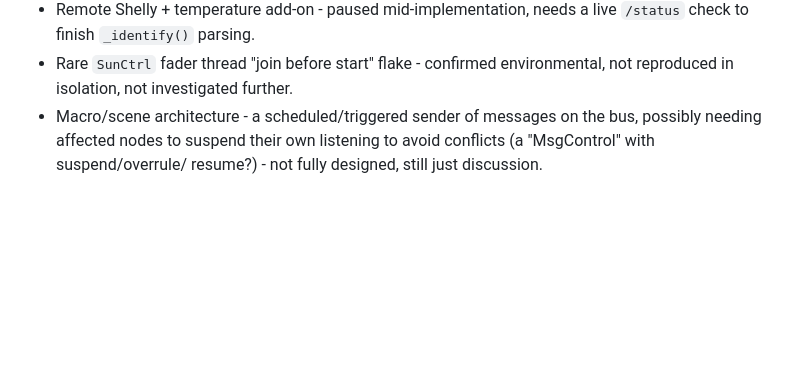
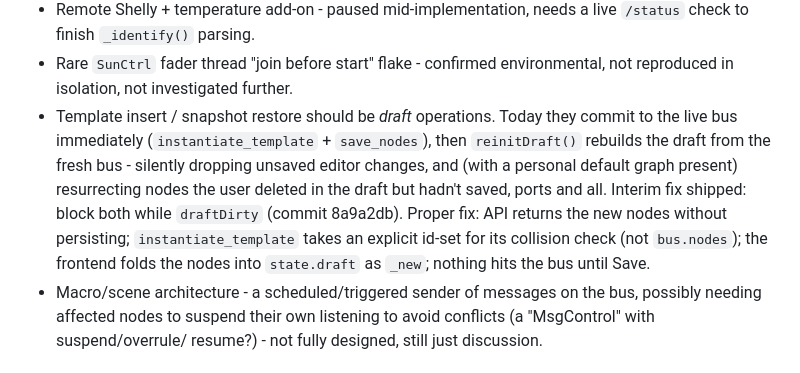
Before and after one commit to schwabix-1311/aquaPI, a Markdown page: ROADMAP.md, the part around the change. Drawn GitHub-style; blank space fills up the shorter version.

Commit message:
ROADMAP: note the proper fix for template insert / snapshot restore
The draft-dirty guard (8a9a2db) is interim; record what making these
real draft operations needs.

Co-Authored-By: Claude Sonnet 5 <noreply@anthropic.com>
Claude-Session: https://claude.ai/code/session_01GRhYQuxtuHdRru7mV3fjgA

```diff
--- a/ROADMAP.md
+++ b/ROADMAP.md
@@ -41,6 +41,16 @@ overlap/repeat each other - that's fine, sort/dedupe later.
   needs a live `/status` check to finish `_identify()` parsing.
 - Rare `SunCtrl` fader thread "join before start" flake - confirmed
   environmental, not reproduced in isolation, not investigated further.
+- Template insert / snapshot restore should be *draft* operations. Today
+  they commit to the live bus immediately (`instantiate_template` +
+  `save_nodes`), then `reinitDraft()` rebuilds the draft from the fresh
+  bus - silently dropping unsaved editor changes, and (with a personal
+  default graph present) resurrecting nodes the user deleted in the draft
+  but hadn't saved, ports and all. Interim fix shipped: block both while
+  `draftDirty` (commit 8a9a2db). Proper fix: API returns the new nodes
+  without persisting; `instantiate_template` takes an explicit id-set for
+  its collision check (not `bus.nodes`); the frontend folds the nodes
+  into `state.draft` as `_new`; nothing hits the bus until Save.
 - Macro/scene architecture - a scheduled/triggered sender of messages
   on the bus, possibly needing affected nodes to suspend their own
   listening to avoid conflicts (a "MsgControl" with suspend/overrule/
```
